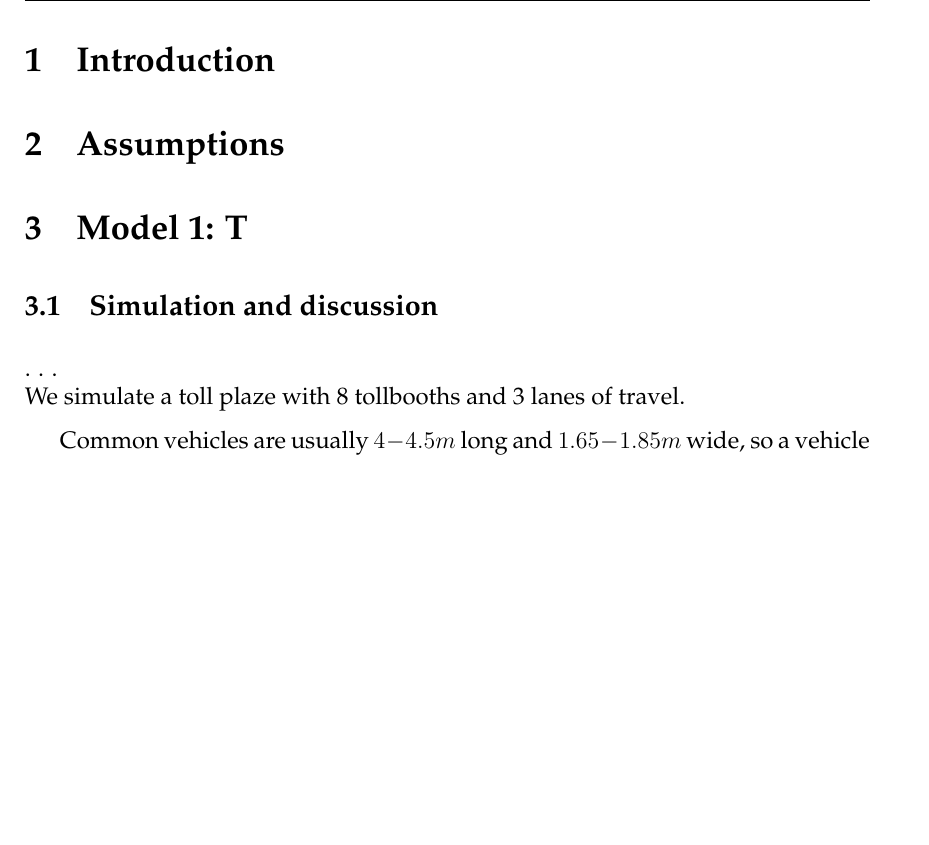
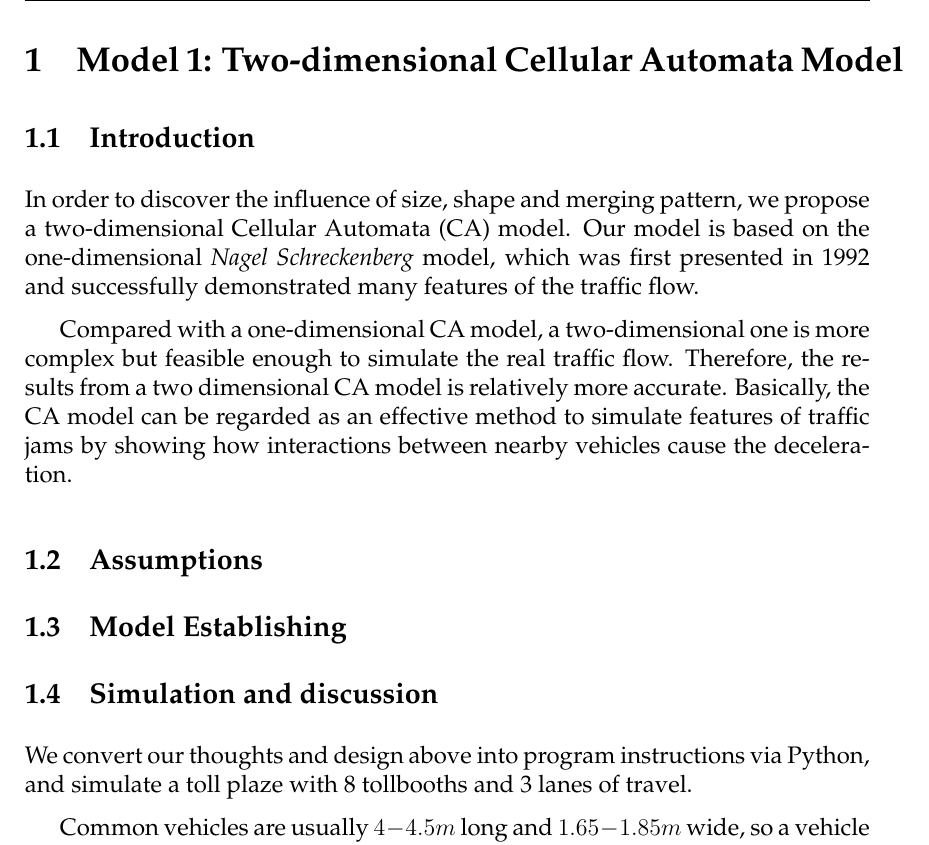
Before and after one commit to Jerry-Cheung/OURMCM, a LaTeX thesis (model.tex): part of page 1 of 2, cut at the place of the change, the shorter picture padded with empty space. Compiled offline with pdfLaTeX.

Commit message:
improve model.tex and add two images used in model.tex

```diff
--- a/model.tex
+++ b/model.tex
@@ -41,15 +41,28 @@
 
 
 
-\section{Introduction}
-\section{Assumptions}
-\section{Model 1: T}
+
+\section{Model 1: Two-dimensional Cellular Automata Model}
+\subsection{Introduction}
+In order to discover the influence of size, shape and merging pattern, we
+ propose a two-dimensional Cellular Automata (CA) model. Our model is based on
+ the one-dimensional \emph{Nagel Schreckenberg} model, which was first presented in
+ 1992 and successfully demonstrated many features of the traffic flow.
+
+ Compared with a one-dimensional CA model, a two-dimensional one is more complex
+ but feasible enough to simulate the real traffic flow. Therefore, the results
+ from a two dimensional CA model is relatively more accurate.  Basically,
+ the CA model can be regarded as an effective method to simulate features of
+ traffic jams by showing how interactions between nearby vehicles cause the
+ deceleration.
+\subsection{Assumptions}
+%用项目列表
+
+\subsection{Model Establishing}
+
 \subsection{Simulation and discussion}
-.
-.
-.
-\\
-We simulate a toll plaze with 8 tollbooths and 3 lanes of travel.
+We convert our thoughts and design above into program instructions via Python,
+and simulate a toll plaze with 8 tollbooths and 3 lanes of travel.
 
 Common vehicles are usually $4-4.5m$ long and $1.65-1.85m$ wide,
 so a vehicle will take up 2 cells.
```
Also changed, not shown: figures/crowded_flow.png (added), figures/free_flow.png (added), model.tex (13 more changed lines), 1 other file.
